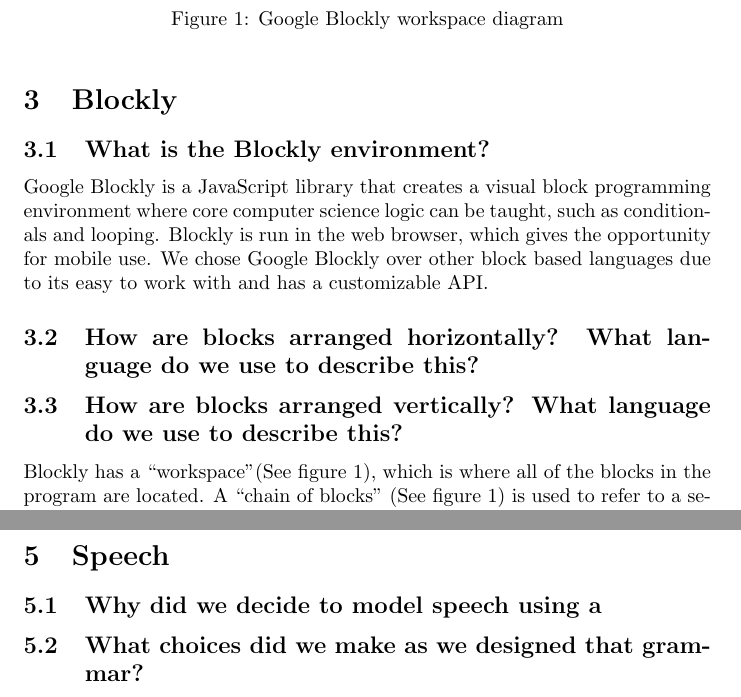
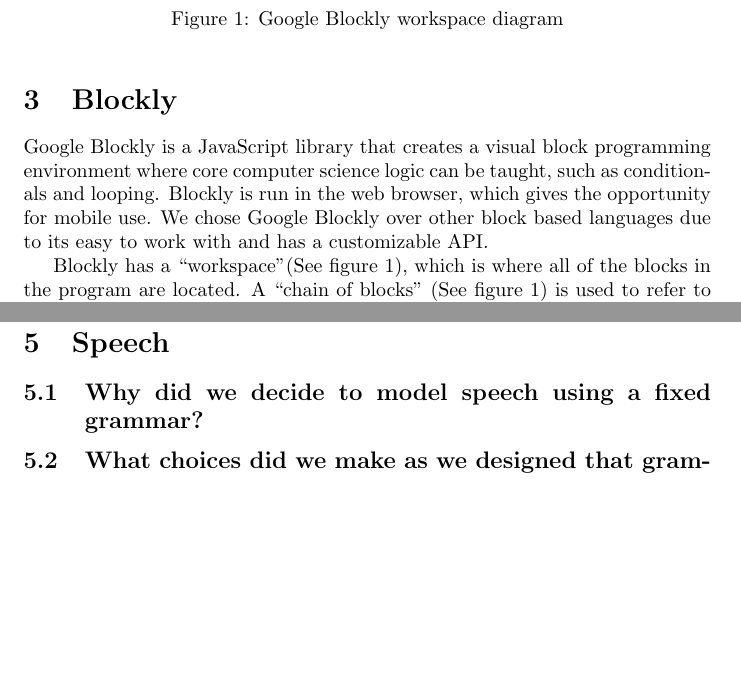
Before and after one commit to aravart/speech-games, a LaTeX document (docs/whitepaper.tex): two parts of pages 2 and 4 of 9, joined at a grey line, cut so that both start at the same text, the shorter picture padded with empty space. Compiled offline with pdfLaTeX.

Commit message:
Reintroduced outline

```diff
--- a/docs/whitepaper.tex
+++ b/docs/whitepaper.tex
@@ -63,16 +69,27 @@
 
 \section{Blockly}
 
-\subsection{What is the Blockly environment?}
+% \subsection{What is the Blockly environment?}
+% \subsection{What is the goal of the Blockly project?}
+
 Google Blockly is a JavaScript library that creates a visual block programming
 environment where core computer science logic can be taught, such as conditionals and
 looping. Blockly is run in the web browser, which gives the opportunity for mobile use.
 We chose Google Blockly over other block based languages due to its easy to work with and
 has a customizable API.
 
-\subsection{How are blocks arranged horizontally? What language do we use to describe this?}
-
-\subsection{How are blocks arranged vertically? What language do we use to describe this?}
+% \subsection{How are blocks arranged horizontally? What language do we use to describe this?}
+% \subsection{How are blocks arranged vertically? What language do we use to describe this?}
+% \subsection{Is just one chain of blocks allowed or several?}
+% \subsection{If several, how are they executed?}
+% \subsection{How does the user typically interact with Blockly?}
+% \subsubsection{What's the medium (hint: mouse)?}
+% \subsubsection{What actions are available?}
+% \subsubsection{How can we group them into categories?}
+% \subsubsection{How does moving blocks work?}
+% \subsubsection{How does deleting blocks work?}
+% \subsubsection{How does connecting blocks work?}
+% \subsubsection{How does separating blocks work?}
 
 \fig{workspaceDiagram.jpg}{Google Blockly workspace diagram}{width=7cm}
 
@@ -121,9 +146,10 @@
 A user has now, in two levels, been first introduced at simply how to move and turn the turtle in the Google Blockly enviornment and then
 naturally transitions into looping. Since the task is simply ``create a square'', it is not difficult to utilize the new blocks provided,
 given knowledge of previous levels.
+
 \section{Speech}
 
-\subsection{Why did we decide to model speech using a} % This subsection heading might be incomplete?
+\subsection{Why did we decide to model speech using a fixed grammar?}
 
 \subsection{What choices did we make as we designed that grammar?}
 
```
Also changed, not shown: docs/whitepaper.tex (15 more changed lines).
